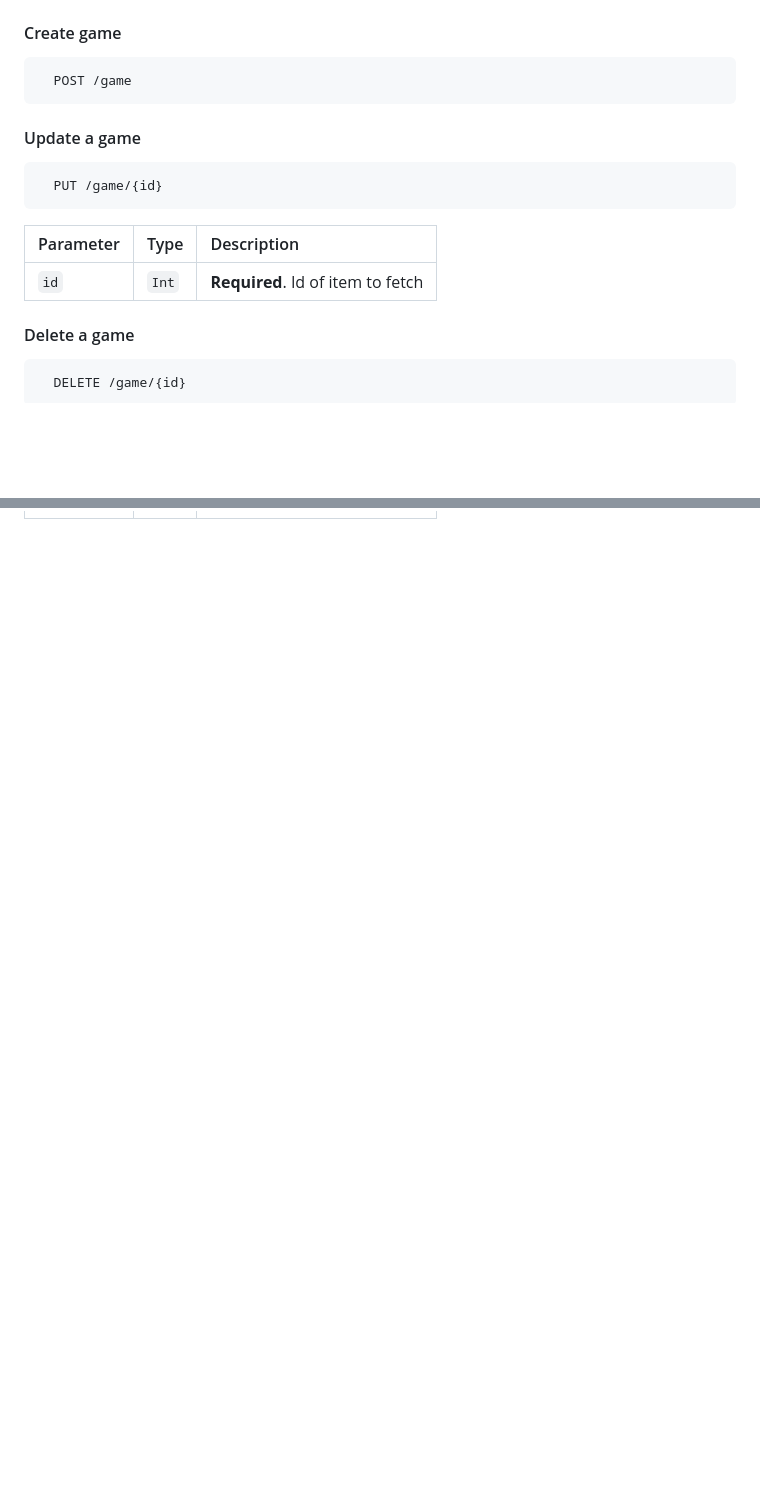
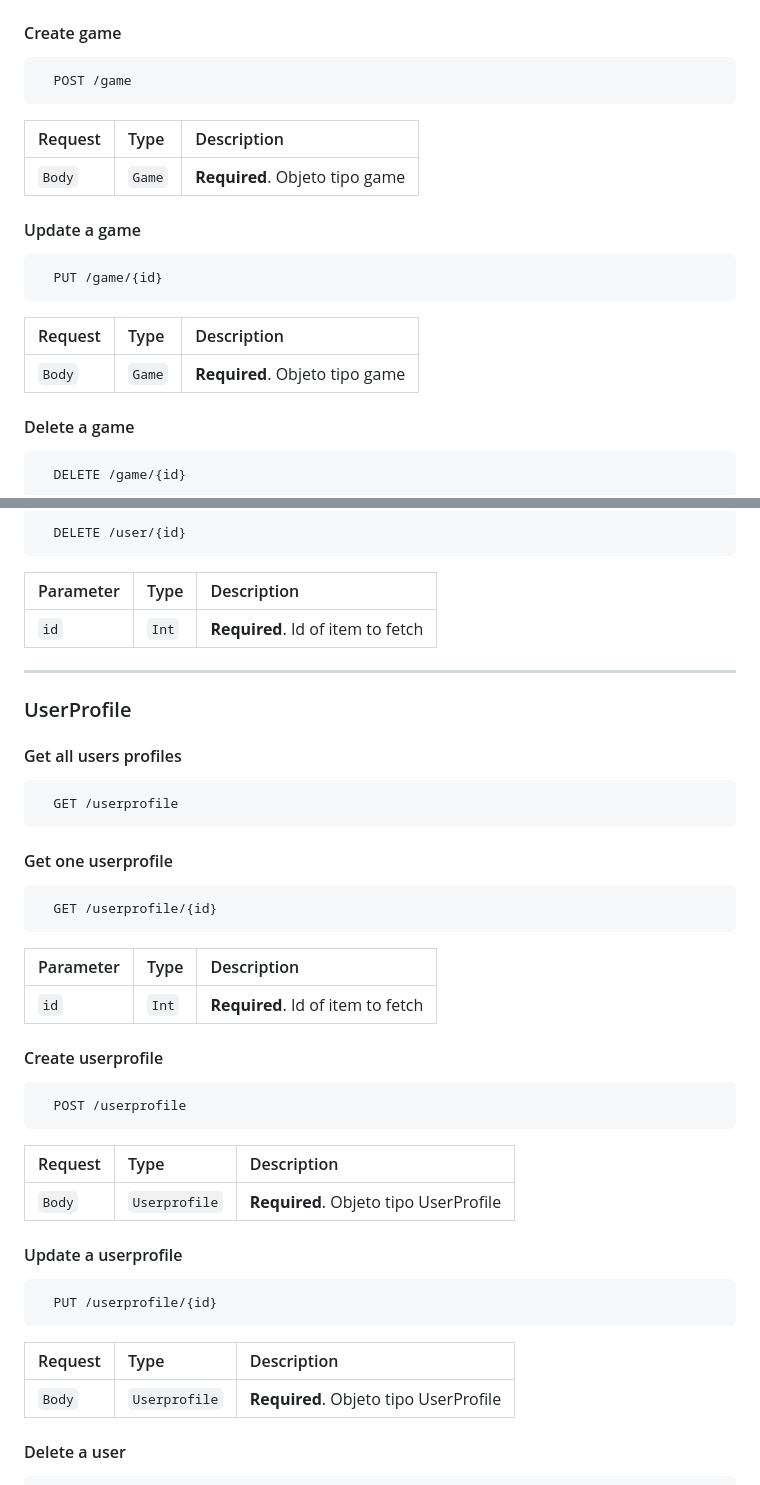
Before and after one commit to PedroGreg/indiegamesAPI, a Markdown page: README.md, 2 parts joined by grey strips. Drawn GitHub-style; blank space fills up the shorter version.

````diff
--- a/README.md
+++ b/README.md
@@ -46,13 +40,16 @@ Takes two numbers and returns the sum.
 ```http
   POST /game
 ```
+| Request | Type     | Description                       |
+| :-------- | :------- | :-------------------------------- |
+| `Body`      | `Game` | **Required**. Objeto tipo game|
 #### Update a game
 ```http
   PUT /game/{id}
 ```
-| Parameter | Type     | Description                       |
+| Request | Type     | Description                       |
 | :-------- | :------- | :-------------------------------- |
-| `id`      | `Int` | **Required**. Id of item to fetch |
+| `Body`      | `Game` | **Required**. Objeto tipo game|
 #### Delete a game
 ```http
   DELETE /game/{id}
@@ -156,0 +192,35 @@ Takes two numbers and returns the sum.
+```http
+  DELETE /user/{id}
+```
+| Parameter | Type     | Description                       |
+| :-------- | :------- | :-------------------------------- |
+| `id`      | `Int` | **Required**. Id of item to fetch |
+---
+### UserProfile
+#### Get all users profiles
+```http
+  GET /userprofile
+```
+#### Get one userprofile
+```http
+  GET /userprofile/{id}
+```
+| Parameter | Type     | Description                       |
+| :-------- | :------- | :-------------------------------- |
+| `id`      | `Int` | **Required**. Id of item to fetch |
+#### Create userprofile
+```http
+  POST /userprofile
+```
+| Request | Type     | Description                       |
+| :-------- | :------- | :-------------------------------- |
+| `Body`      | `Userprofile` | **Required**. Objeto tipo UserProfile|
+#### Update a userprofile
+```http
+  PUT /userprofile/{id}
+```
+| Request | Type     | Description                       |
+| :-------- | :------- | :-------------------------------- |
+| `Body`      | `Userprofile` | **Required**. Objeto tipo UserProfile|
+#### Delete a user
+
````
Also changed, not shown: other parts of README.md (+111 -28 lines).
